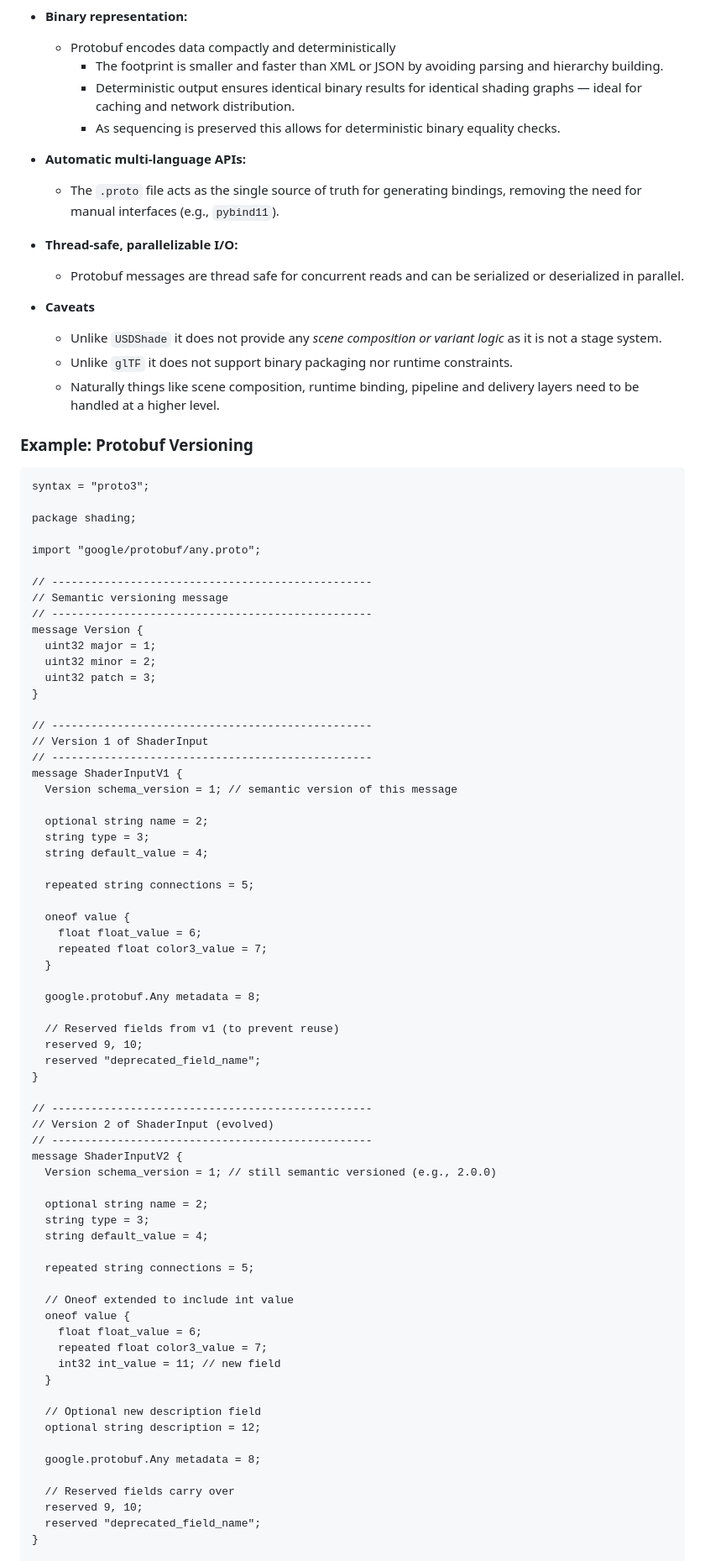
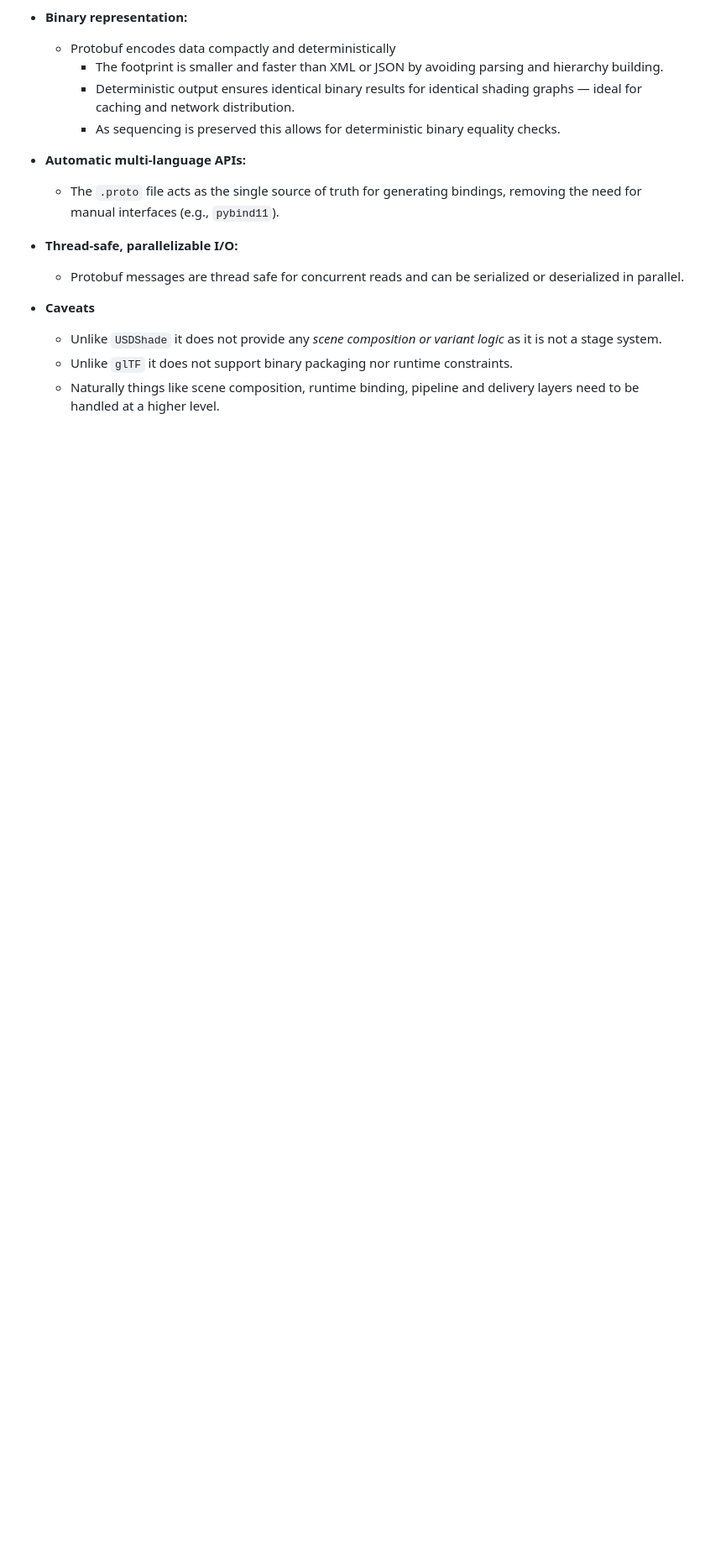
Before and after one commit to kwokcb/materialxpb, a Markdown page: documents/opinon.md, the part around one of its changes. Shown at 84% size. Drawn GitHub-style; blank space fills up the shorter version.

```diff
--- a/documents/opinon.md
+++ b/documents/opinon.md
@@ -26,75 +55,3 @@ Protobuf offers some interesting features as a serialization format.
   - Unlike `USDShade` it does not provide any *scene composition or variant logic* as it is not a stage system.
   - Unlike `glTF` it does not support binary packaging nor runtime constraints.
   - Naturally things like scene composition, runtime binding, pipeline and delivery layers need to be handled at a higher level.
-
-### Example: Protobuf Versioning
-
-<pre>
-syntax = "proto3";
-
-package shading;
-
-import "google/protobuf/any.proto";
-
-// -------------------------------------------------
-// Semantic versioning message
-// -------------------------------------------------
-message Version {
-  uint32 major = 1;
-  uint32 minor = 2;
-  uint32 patch = 3;
-}
-
-// -------------------------------------------------
-// Version 1 of ShaderInput
-// -------------------------------------------------
-message ShaderInputV1 {
-  Version schema_version = 1; // semantic version of this message
-
-  optional string name = 2;
-  string type = 3;
-  string default_value = 4;
-
-  repeated string connections = 5;
-
-  oneof value {
-    float float_value = 6;
-    repeated float color3_value = 7;
-  }
-
-  google.protobuf.Any metadata = 8;
-
-  // Reserved fields from v1 (to prevent reuse)
-  reserved 9, 10;
-  reserved "deprecated_field_name";
-}
-
-// -------------------------------------------------
-// Version 2 of ShaderInput (evolved)
-// -------------------------------------------------
-message ShaderInputV2 {
-  Version schema_version = 1; // still semantic versioned (e.g., 2.0.0)
-
-  optional string name = 2;
-  string type = 3;
-  string default_value = 4;
-
-  repeated string connections = 5;
-
-  // Oneof extended to include int value
-  oneof value {
-    float float_value = 6;
-    repeated float color3_value = 7;
-    int32 int_value = 11; // new field
-  }
-
-  // Optional new description field
-  optional string description = 12;
-
-  google.protobuf.Any metadata = 8;
-
-  // Reserved fields carry over
-  reserved 9, 10;
-  reserved "deprecated_field_name";
-}
-
```
Also changed, not shown: other parts of documents/opinon.md (+30 -63 lines).
